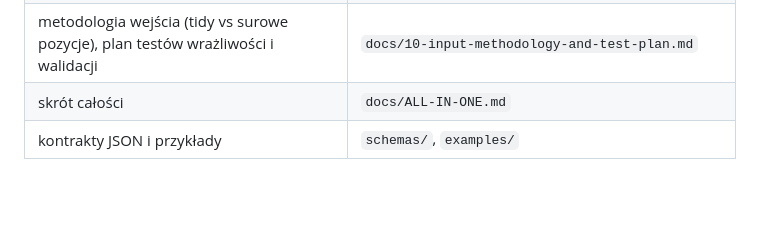
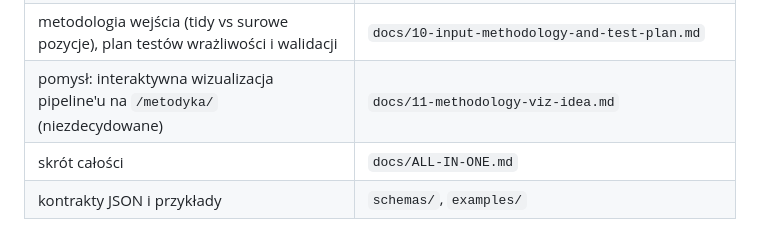
Before and after one commit to GISBoost/transit-index, a Markdown page: CLAUDE.md, the part around the change. Drawn GitHub-style; blank space fills up the shorter version.

```diff
--- a/CLAUDE.md
+++ b/CLAUDE.md
@@ -71,6 +71,7 @@ Skrót `docs/03` oznacza plik `docs/03-*.md` (analogicznie `docs/01` … `docs/0
 | ryzyka i decyzje D1–D14 | `docs/08-risks-and-open-questions.md` |
 | weryfikacja na prawdziwych danych | `docs/09-validation-on-real-data.md`, `reference/golden_values.json` |
 | metodologia wejścia (tidy vs surowe pozycje), plan testów wrażliwości i walidacji | `docs/10-input-methodology-and-test-plan.md` |
+| pomysł: interaktywna wizualizacja pipeline'u na `/metodyka/` (niezdecydowane) | `docs/11-methodology-viz-idea.md` |
 | skrót całości | `docs/ALL-IN-ONE.md` |
 | kontrakty JSON i przykłady | `schemas/`, `examples/` |
 
```
Also changed, not shown: docs/11-methodology-viz-idea.md (added, +51 -0 lines).
